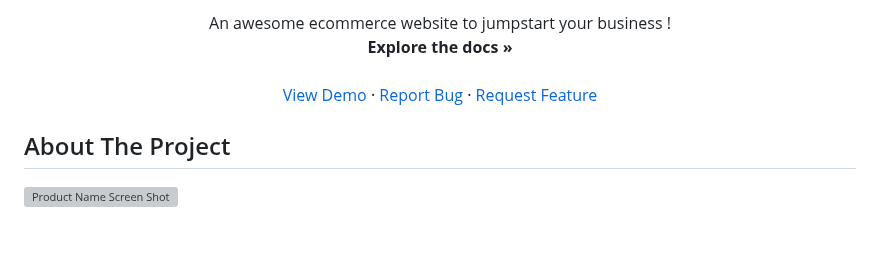
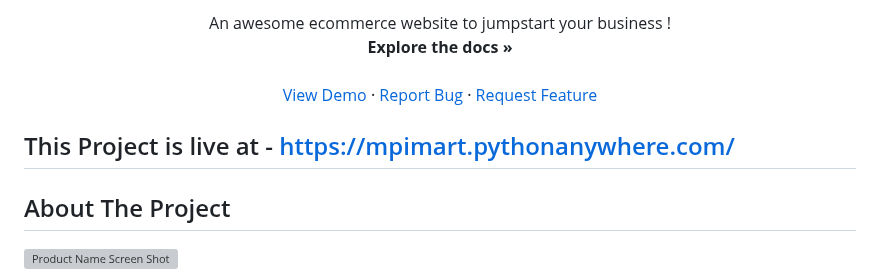
Before and after one commit to prantikpaul/Django--MPI_Mart_Ecommerce, a Markdown page: README.md, the part around one of its changes. Rendered like a GitHub page; blank space fills up the shorter version; grey boxes are pictures that could not be loaded.

```diff
--- a/README.md
+++ b/README.md
@@ -24,7 +24,7 @@
   </p>
 </div>
 
-
+## This Project is live at -  https://mpimart.pythonanywhere.com/
 
 <!-- ABOUT THE PROJECT -->
 ## About The Project
```
Also changed, not shown: other parts of README.md (+1 -1 lines).
